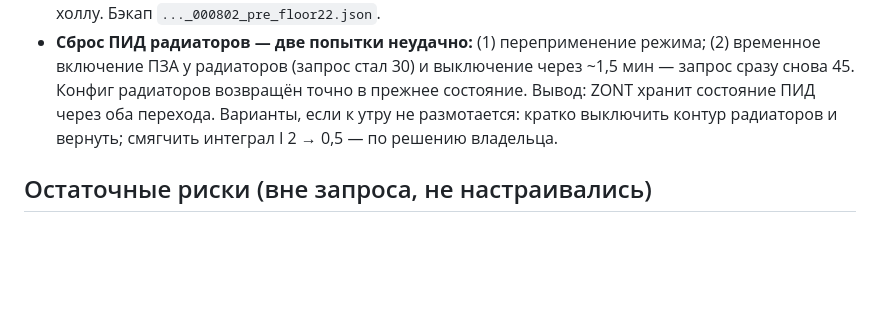
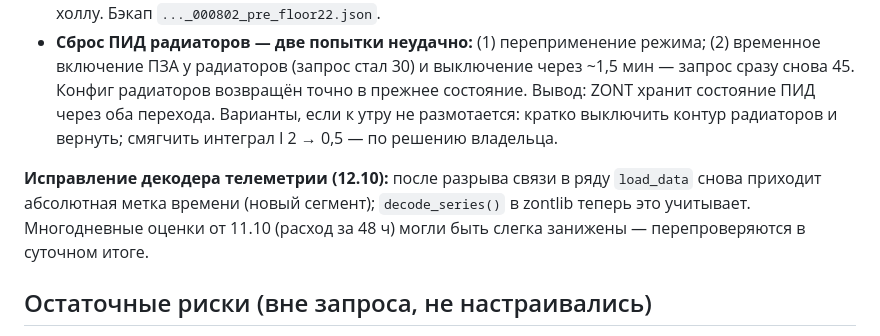
Before and after one commit to 9464336-code/term, a Markdown page: zont/banya-audit-2026-10-10/04-changes.md, the part around the change. Drawn GitHub-style; blank space fills up the shorter version.

Commit message:
Журнал: исправлен декодер рядов load_data (новые сегменты после разрыва связи)
Co-Authored-By: Claude Opus 5.5 <noreply@anthropic.com>
Claude-Session: https://claude.ai/code/session_01PCxzS5hb7XrHmmWgLZvA2a

```diff
--- a/zont/banya-audit-2026-10-10/04-changes.md
+++ b/zont/banya-audit-2026-10-10/04-changes.md
@@ -146,6 +146,10 @@
   состояние. Вывод: ZONT хранит состояние ПИД через оба перехода. Варианты, если к утру не размотается: кратко выключить
   контур радиаторов и вернуть; смягчить интеграл I 2 → 0,5 — по решению владельца.
 
+**Исправление декодера телеметрии (12.10):** после разрыва связи в ряду `load_data` снова приходит абсолютная метка
+времени (новый сегмент); `decode_series()` в zontlib теперь это учитывает. Многодневные оценки от 11.10 (расход за 48 ч)
+могли быть слегка занижены — перепроверяются в суточном итоге.
+
 ## Остаточные риски (вне запроса, не настраивались)
 
 - Потеря радиодатчика 4098 (таймаут 20 мин, реакций нет) оставит контур без датчика воздуха.
```
